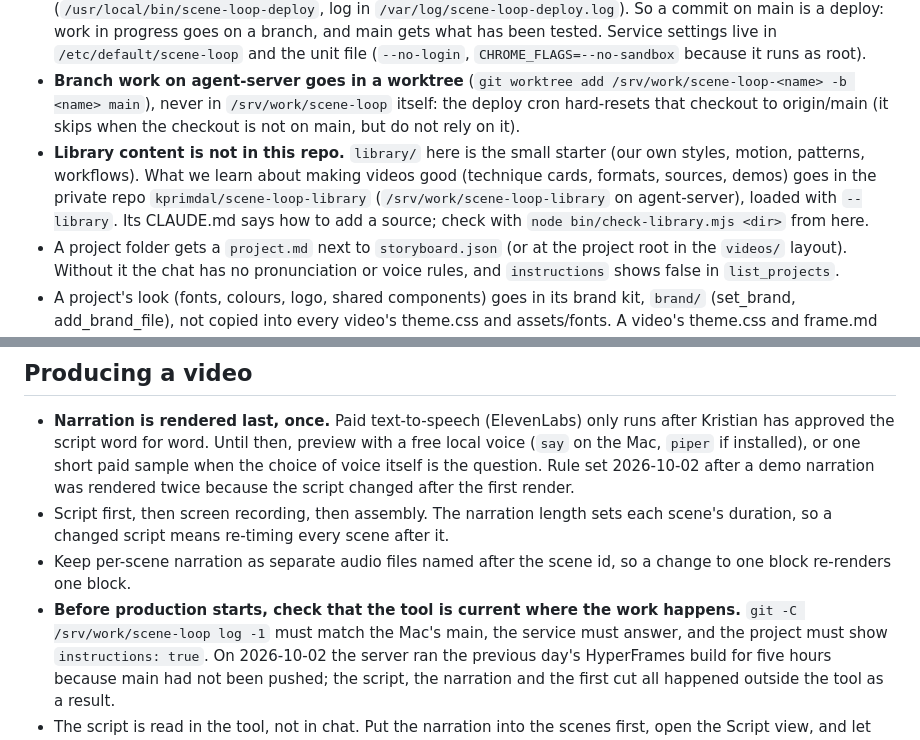
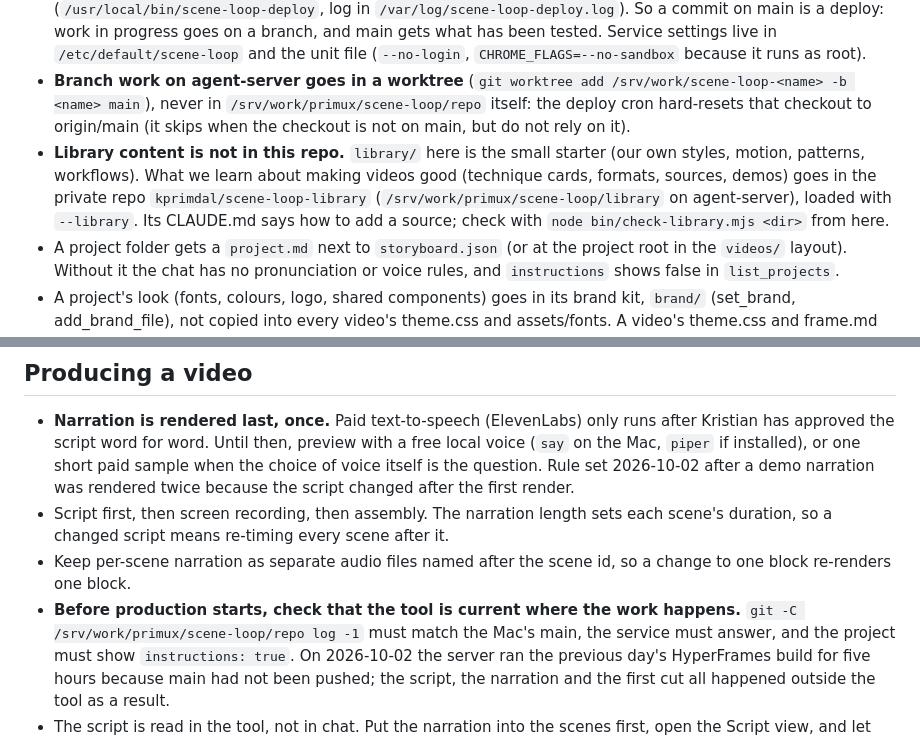
Before and after one commit to kprimdal/scene-loop, a Markdown page: CLAUDE.md, 2 parts joined by grey strips. GitHub-like rendering.

Commit message:
chore: paths follow the agent-server layout A regroup (2026-11-08)
Co-Authored-By: Claude Opus 5.5 <noreply@anthropic.com>

```diff
--- a/CLAUDE.md
+++ b/CLAUDE.md
@@ -34,12 +34,12 @@ Read `README.md` first. Kristian's own video tool, built in the open.
   branch, and main gets what has been tested. Service settings live in `/etc/default/scene-loop`
   and the unit file (`--no-login`, `CHROME_FLAGS=--no-sandbox` because it runs as root).
 - **Branch work on agent-server goes in a worktree** (`git worktree add /srv/work/scene-loop-<name>
-  -b <name> main`), never in `/srv/work/scene-loop` itself: the deploy cron hard-resets that
+  -b <name> main`), never in `/srv/work/primux/scene-loop/repo` itself: the deploy cron hard-resets that
   checkout to origin/main (it skips when the checkout is not on main, but do not rely on it).
 - **Library content is not in this repo.** `library/` here is the small starter (our own styles,
   motion, patterns, workflows). What we learn about making videos good (technique cards, formats,
   sources, demos) goes in the private repo `kprimdal/scene-loop-library`
-  (`/srv/work/scene-loop-library` on agent-server), loaded with `--library`. Its CLAUDE.md says how
+  (`/srv/work/primux/scene-loop/library` on agent-server), loaded with `--library`. Its CLAUDE.md says how
   to add a source; check with `node bin/check-library.mjs <dir>` from here.
 - A project folder gets a `project.md` next to `storyboard.json` (or at the project root in the
   `videos/` layout). Without it the chat has no pronunciation or voice rules, and `instructions`
@@ -61,7 +61,7 @@ Read `README.md` first. Kristian's own video tool, built in the open.
 - Keep per-scene narration as separate audio files named after the scene id, so a change to one
   block re-renders one block.
 - **Before production starts, check that the tool is current where the work happens.**
-  `git -C /srv/work/scene-loop log -1` must match the Mac's main, the service must answer, and
+  `git -C /srv/work/primux/scene-loop/repo log -1` must match the Mac's main, the service must answer, and
   the project must show `instructions: true`. On 2026-10-02 the server ran the previous day's
   HyperFrames build for five hours because main had not been pushed; the script, the narration
   and the first cut all happened outside the tool as a result.
```
